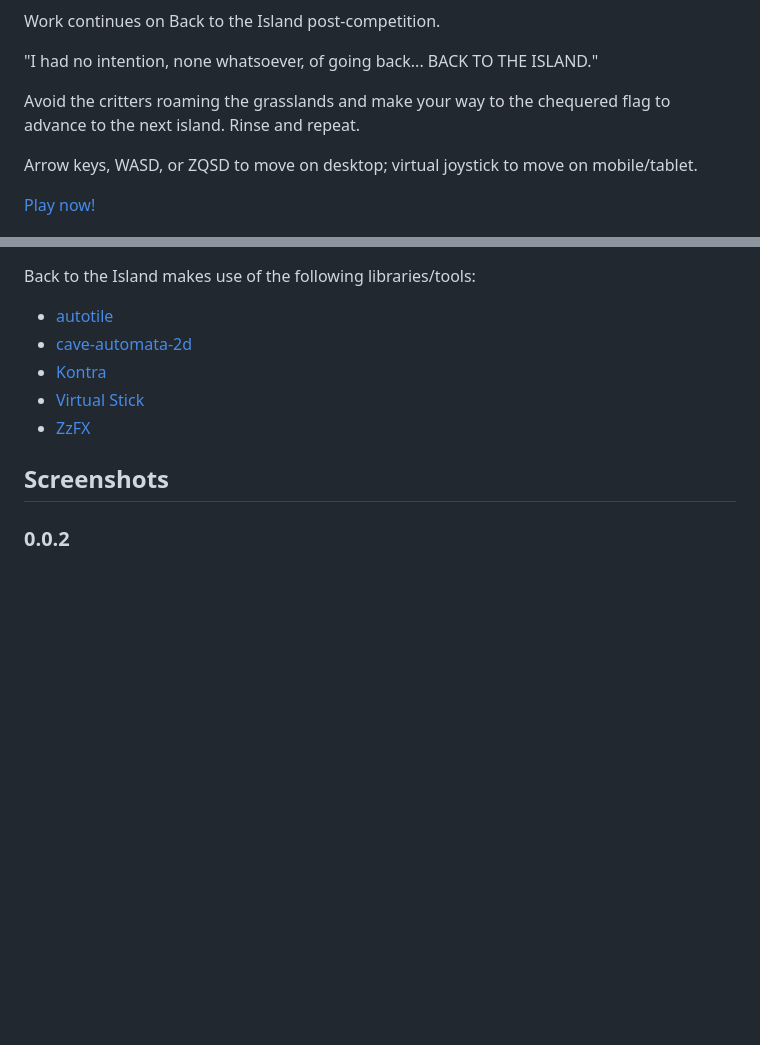
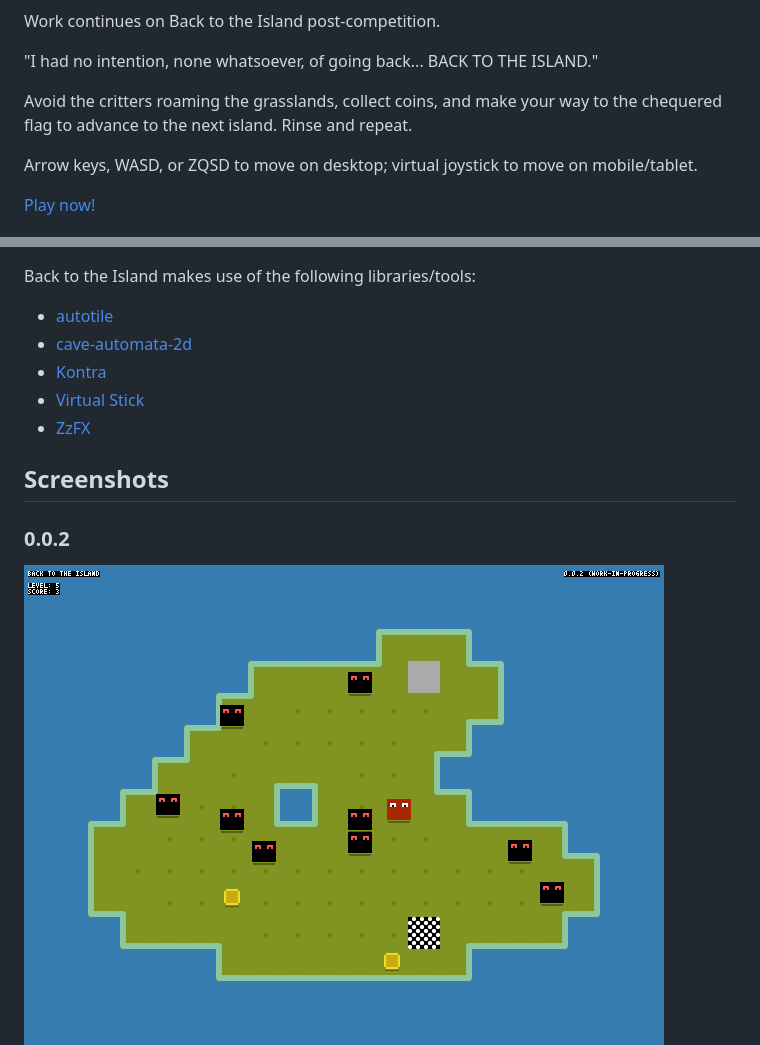
Before and after one commit to ajbkr/back, a Markdown page: README.md, 2 parts joined by grey strips. Rendered like a GitHub page; pictures changed too: screenshots/023.png (added); blank space fills up the shorter version.

Commit message:
Update README and add screenshot

```diff
--- a/README.md
+++ b/README.md
@@ -14,8 +14,8 @@ Work continues on Back to the Island post-competition.
 
 "I had no intention, none whatsoever, of going back... BACK TO THE ISLAND."
 
-Avoid the critters roaming the grasslands and make your way to the chequered
-flag to advance to the next island. Rinse and repeat.
+Avoid the critters roaming the grasslands, collect coins, and make your way to
+the chequered flag to advance to the next island. Rinse and repeat.
 
 Arrow keys, WASD, or ZQSD to move on desktop; virtual joystick to move on
 mobile/tablet.
@@ -38,6 +38,7 @@ Screenshots
 
 ### 0.0.2
 
+![Add coins](screenshots/023.png "Add coins")
 ![Display the version](screenshots/022.png "Display the version")
 
 ### 0.0.1
```
Also changed, not shown: 1 other file.
